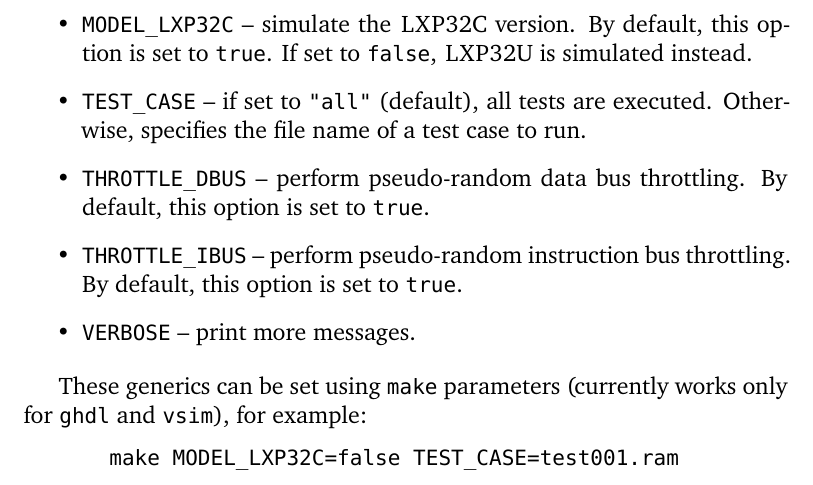
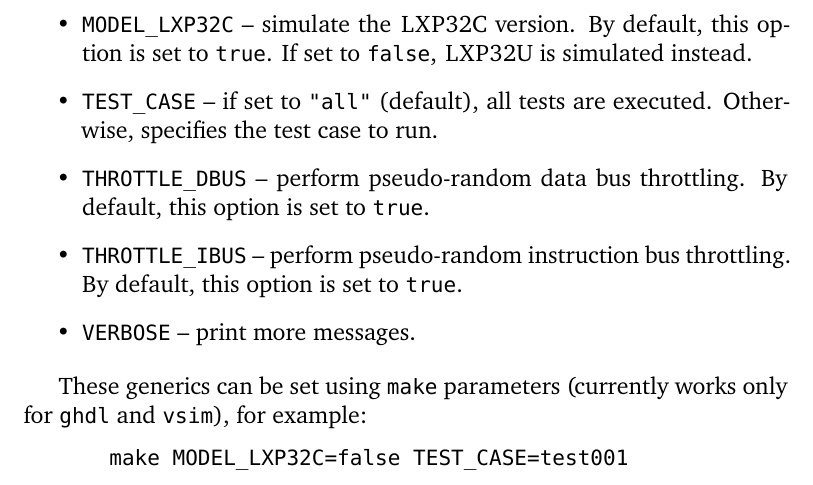
Before and after one commit to lxp32/lxp32-cpu, a LaTeX thesis (doc/src/trm/lxp32-trm.tex): part of page 36 of 70, cut so that both start at the same text. Compiled offline with XeLaTeX.

Commit message:
tb: don't need to supply extension for the TEST_CASE generic

```diff
--- a/doc/src/trm/lxp32-trm.tex
+++ b/doc/src/trm/lxp32-trm.tex
@@ -723,7 +723,7 @@ Simulation parameters can be configured by overriding generics defined by the \s
 	\item \code{CPU\_DBUS\_RMW} -- \code{DBUS\_RMW} CPU generic value (see Section \ref{sec:generics}).
 	\item \code{CPU\_MUL\_ARCH} -- \code{MUL\_ARCH} CPU generic value (see Section \ref{sec:generics}).
 	\item \code{MODEL\_LXP32C} -- simulate the \lxp{}C version. By default, this option is set to \code{true}. If set to \code{false}, \lxp{}U is simulated instead.
-	\item \code{TEST\_CASE} -- if set to \code{"all"} (default), all tests are executed. Otherwise, specifies the file name of a test case to run.
+	\item \code{TEST\_CASE} -- if set to \code{"all"} (default), all tests are executed. Otherwise, specifies the test case to run.
 	\item \code{THROTTLE\_DBUS} -- perform pseudo-random data bus throttling. By default, this option is set to \code{true}.
 	\item \code{THROTTLE\_IBUS} -- perform pseudo-random instruction bus throttling. By default, this option is set to \code{true}.
 	\item \code{VERBOSE} -- print more messages.
@@ -732,7 +732,7 @@ Simulation parameters can be configured by overriding generics defined by the \s
 These generics can be set using \shellcmd{make} parameters (currently works only for \shellcmd{ghdl} and \shellcmd{vsim}), for example:
 
 \begin{codepar}
-    make MODEL_LXP32C=false TEST_CASE=test001.ram
+    make MODEL_LXP32C=false TEST_CASE=test001
 \end{codepar}
 
 \chapter{Development tools}
```
Also changed, not shown: 1 other file.
